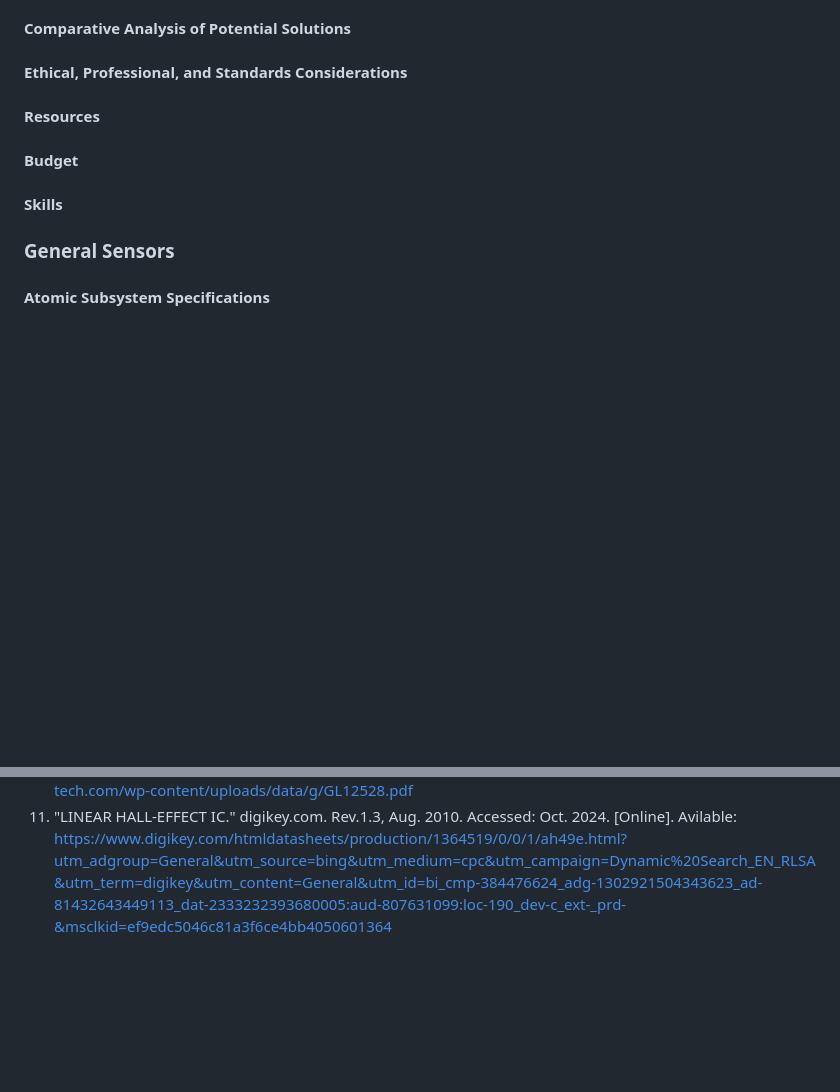
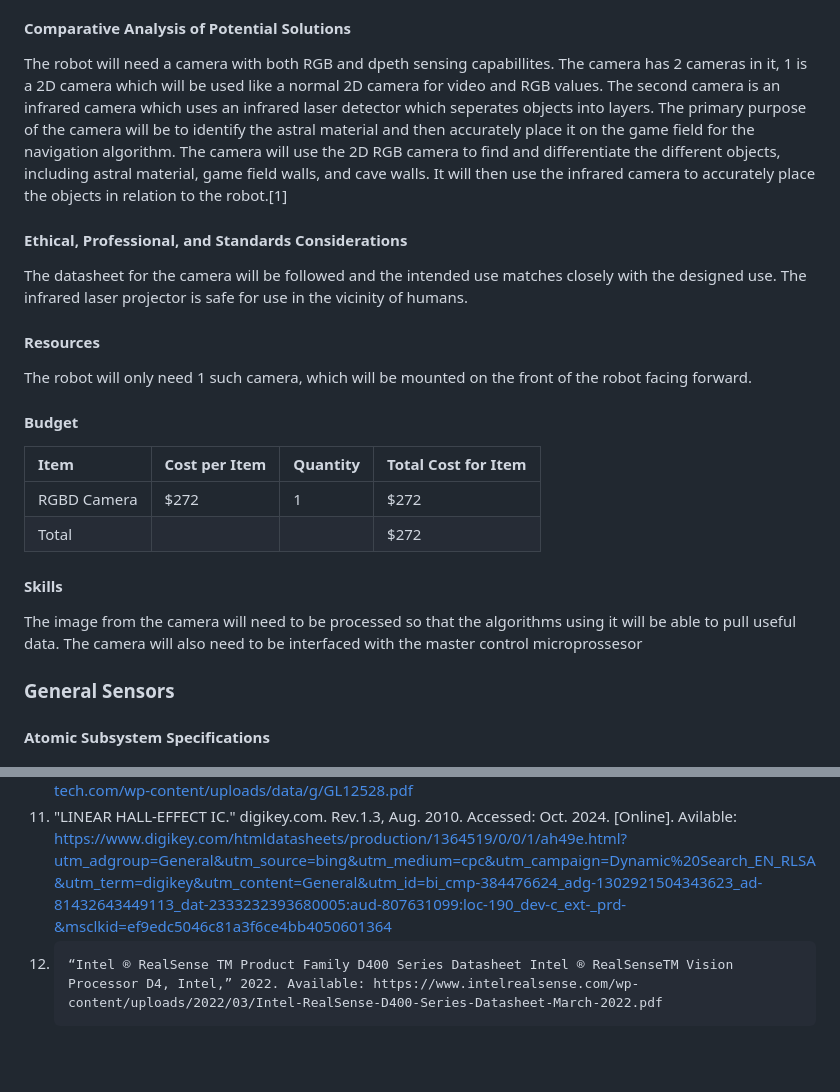
Before and after one commit to ACruz-42/F24_Team1_CapstoneDemo, a Markdown page: Reports/Conceptual-Design.md, 2 parts joined by grey strips. GitHub-like rendering; blank space fills up the shorter version.

```diff
--- a/Reports/Conceptual-Design.md
+++ b/Reports/Conceptual-Design.md
@@ -48,10 +48,34 @@ Constraint 1 shall have the robot read April Tags.
 A camera is needed to read these.
 
 #### Comparative Analysis of Potential Solutions
+
+The robot will need a camera with both RGB and dpeth sensing capabillites.
+The camera has 2 cameras in it, 1 is a 2D camera which will be used like a normal 2D camera for video and RGB values.
+The second camera is an infrared camera which uses an infrared laser detector which seperates objects into layers.
+The primary purpose of the camera will be to identify the astral material and then accurately place it on the game field for the navigation algorithm.
+The camera will use the 2D RGB camera to find and differentiate the different objects, including astral material, game field walls, and cave walls.
+It will then use the infrared camera to accurately place the objects in relation to the robot.[1]
+
 #### Ethical, Professional, and Standards Considerations
+
+The datasheet for the camera will be followed and the intended use matches closely with the designed use.
+The infrared laser projector is safe for use in the vicinity of humans.
+
 #### Resources
+
+The robot will only need 1 such camera, which will be mounted on the front of the robot facing forward.
+
 #### Budget
+
+|Item|Cost per Item|Quantity|Total Cost for Item|
+| :- | :- | :- | :- |
+|RGBD Camera|$272|1|$272|
+|Total|||$272|
+
 #### Skills
+
+The image from the camera will need to be processed so that the algorithms using it will be able to pull useful data.
+The camera will also need to be interfaced with the master control microprossesor
 
 ### General Sensors
 #### Atomic Subsystem Specifications
@@ -196,3 +220,5 @@ The gyroscope on the inertial measurement unit will need to be tested with the m
 7.	"Optical Mouse Sensors." digikey.com. May 2007. Accessed: Oct. 2024. [Online]. Avilable: https://media.digikey.com/pdf/Data%20Sheets/Avago%20PDFs/ToolKitSelectionGuide.pdf
 8.	"GL125 Series Photoresistor." knowing-tech.com. Accessed: Oct. 2024. [Online]. Avilable: https://knowing-tech.com/wp-content/uploads/data/g/GL12528.pdf
 9.	"LINEAR HALL-EFFECT IC." digikey.com. Rev.1.3, Aug. 2010. Accessed: Oct. 2024. [Online]. Avilable: https://www.digikey.com/htmldatasheets/production/1364519/0/0/1/ah49e.html?utm_adgroup=General&utm_source=bing&utm_medium=cpc&utm_campaign=Dynamic%20Search_EN_RLSA&utm_term=digikey&utm_content=General&utm_id=bi_cmp-384476624_adg-1302921504343623_ad-81432643449113_dat-2333232393680005:aud-807631099:loc-190_dev-c_ext-_prd-&msclkid=ef9edc5046c81a3f6ce4bb4050601364
+24. 	“Intel ® RealSense TM Product Family D400 Series Datasheet Intel ® RealSenseTM Vision Processor D4, Intel,” 2022. Available: https://www.intelrealsense.com/wp-content/uploads/2022/03/Intel-RealSense-D400-Series-Datasheet-March-2022.pdf
+‌
```
